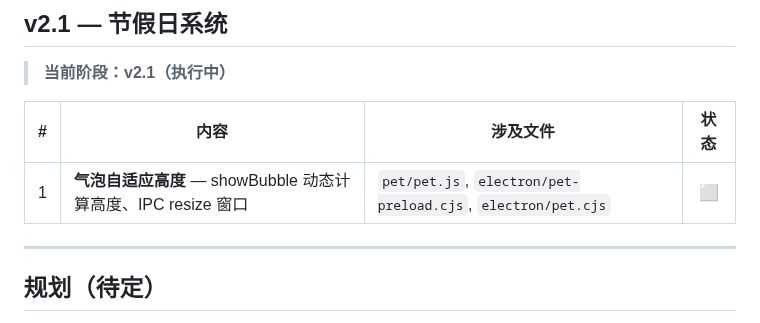
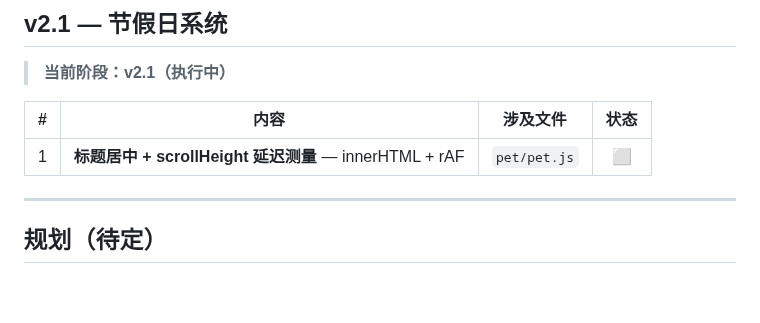
Before and after one commit to sandsand244263/idel-dream-maker, a Markdown page: TASKS.md, the part around the change. Rendered like a GitHub page; blank space fills up the shorter version.

Commit message:
v2.1: 文档对齐——标题居中+scrollHeight重排

```diff
--- a/TASKS.md
+++ b/TASKS.md
@@ -442,7 +442,7 @@ npx electron-builder   # 打包验证
 
 | # | 内容 | 涉及文件 | 状态 |
 |--:|------|---------|:----:|
-| 1 | **气泡自适应高度** — showBubble 动态计算高度、IPC resize 窗口 | `pet/pet.js`, `electron/pet-preload.cjs`, `electron/pet.cjs` | ⬜ |
+| 1 | **标题居中 + scrollHeight 延迟测量** — innerHTML + rAF | `pet/pet.js` | ⬜ |
 
 ---
 
```
